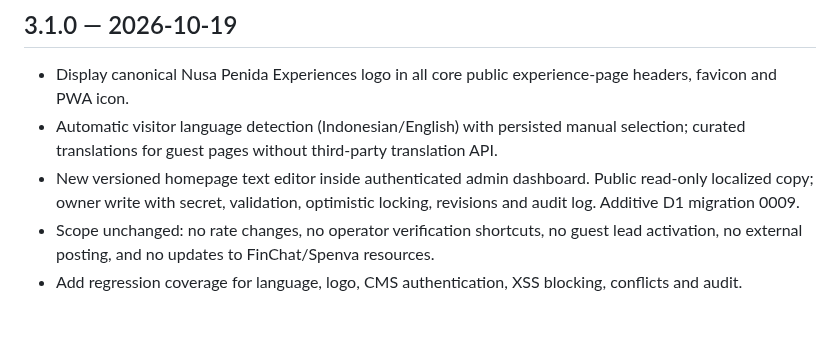
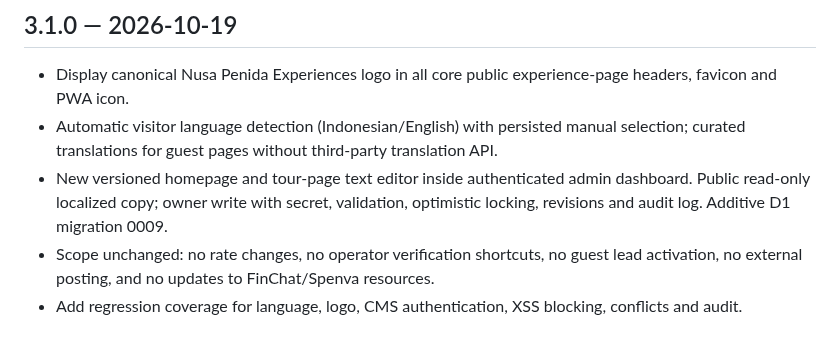
Before and after one commit to rama160/Marketing-turism, a Markdown page: CHANGELOG.md, the part around the change. Drawn GitHub-style.

Commit message:
docs: clarify multi-page editor coverage

```diff
--- a/CHANGELOG.md
+++ b/CHANGELOG.md
@@ -1,7 +1,7 @@
 ## 3.1.0 — 2026-10-19
 - Display canonical Nusa Penida Experiences logo in all core public experience-page headers, favicon and PWA icon.
 - Automatic visitor language detection (Indonesian/English) with persisted manual selection; curated translations for guest pages without third-party translation API.
-- New versioned homepage text editor inside authenticated admin dashboard. Public read-only localized copy; owner write with secret, validation, optimistic locking, revisions and audit log. Additive D1 migration 0009.
+- New versioned homepage and tour-page text editor inside authenticated admin dashboard. Public read-only localized copy; owner write with secret, validation, optimistic locking, revisions and audit log. Additive D1 migration 0009.
 - Scope unchanged: no rate changes, no operator verification shortcuts, no guest lead activation, no external posting, and no updates to FinChat/Spenva resources.
 - Add regression coverage for language, logo, CMS authentication, XSS blocking, conflicts and audit.
 
```
